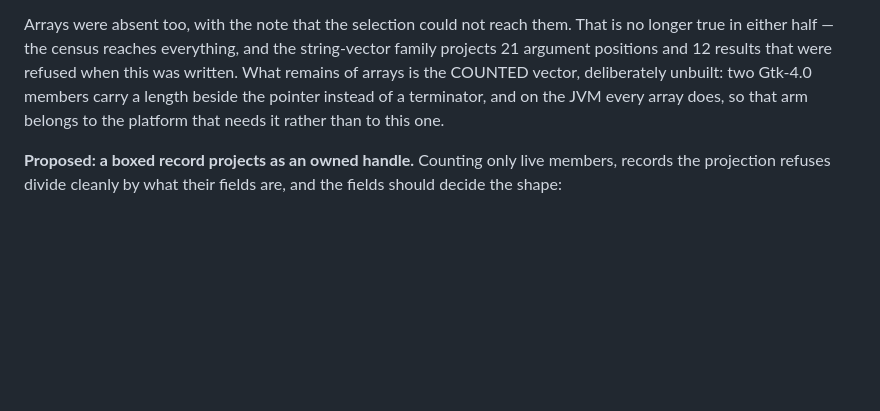
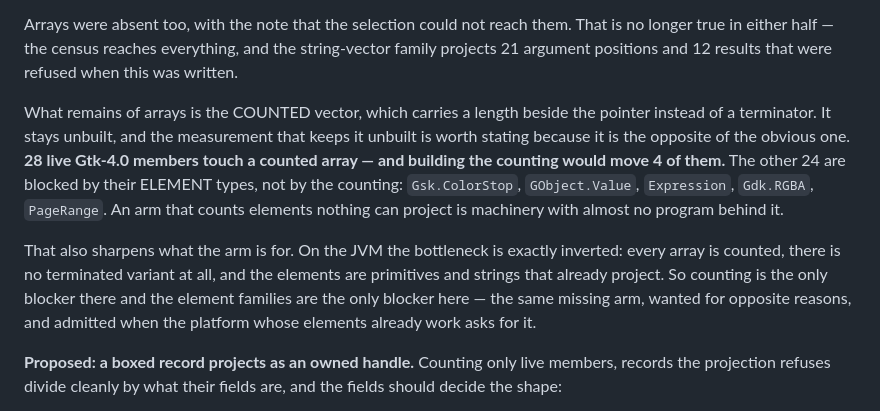
Before and after one commit to AkisArou/native-typescript, a Markdown page: docs/roadmap.md, the part around the change. Rendered like a GitHub page; blank space fills up the shorter version.

Commit message:
Measure what a counted-array arm would actually unlock
The counted vector has been deferred twice on the strength of "two Gtk-4.0
members", which counted only STRING arrays and therefore measured the wrong
thing. Counting every element type: 28 live members touch a counted array.

That number does not argue for building it — it argues harder against, and
the reason is the finding. Building the counting would move 4 of the 28. The
other 24 are blocked by their ELEMENT types: Gsk.ColorStop, GObject.Value,
Expression, Gdk.RGBA, PageRange. An arm that counts elements nothing can
project is machinery with almost no program behind it, and the earlier
deferral was right for a reason nobody had stated.

It also sharpens what the arm is eventually for. On the JVM the bottleneck is
exactly inverted — every array is counted, there is no terminated variant at
all, and the elements are primitives and strings that already project. Same
missing arm, wanted for opposite reasons: counting is the only blocker there
and the element families are the only blocker here. It gets admitted by the
platform whose elements already work.

Recording this because the cheap version of the question ("how many members
have counted arrays?") gives a number six times larger than the useful one
("how many would a counted-array arm unlock?"), and the first is the number
somebody would otherwise act on.

Co-Authored-By: Claude Opus 5 <noreply@anthropic.com>

```diff
--- a/docs/roadmap.md
+++ b/docs/roadmap.md
@@ -616,10 +616,23 @@ projection.
 Arrays were absent too, with the note that the selection could not reach them.
 That is no longer true in either half — the census reaches everything, and the
 string-vector family projects 21 argument positions and 12 results that were
-refused when this was written. What remains of arrays is the COUNTED vector,
-deliberately unbuilt: two Gtk-4.0 members carry a length beside the pointer
-instead of a terminator, and on the JVM every array does, so that arm belongs
-to the platform that needs it rather than to this one.
+refused when this was written.
+
+What remains of arrays is the COUNTED vector, which carries a length beside
+the pointer instead of a terminator. It stays unbuilt, and the measurement
+that keeps it unbuilt is worth stating because it is the opposite of the
+obvious one. **28 live Gtk-4.0 members touch a counted array — and building
+the counting would move 4 of them.** The other 24 are blocked by their ELEMENT
+types, not by the counting: `Gsk.ColorStop`, `GObject.Value`, `Expression`,
+`Gdk.RGBA`, `PageRange`. An arm that counts elements nothing can project is
+machinery with almost no program behind it.
+
+That also sharpens what the arm is for. On the JVM the bottleneck is exactly
+inverted: every array is counted, there is no terminated variant at all, and
+the elements are primitives and strings that already project. So counting is
+the only blocker there and the element families are the only blocker here —
+the same missing arm, wanted for opposite reasons, and admitted when the
+platform whose elements already work asks for it.
 
 **Proposed: a boxed record projects as an owned handle.** Counting only live
 members, records the projection refuses divide cleanly by what their fields
```
Also changed, not shown: docs/status.md (+10 -3 lines).
